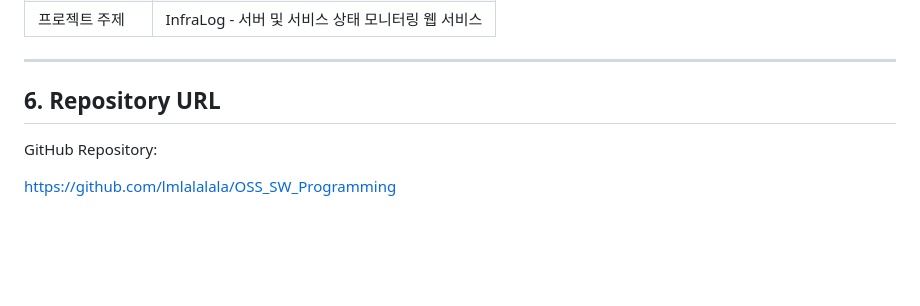
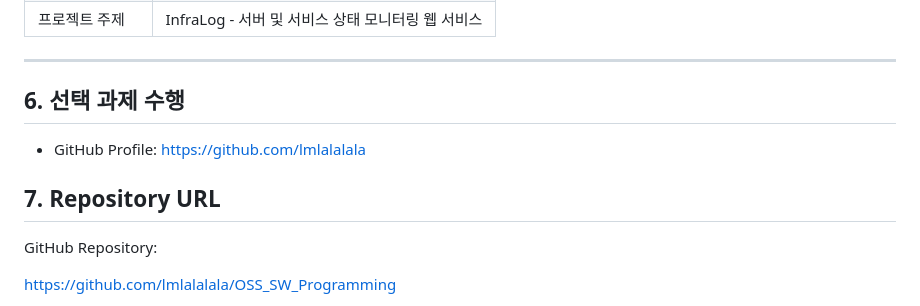
Before and after one commit to lmlalalala/OSS_SW_Programming, a Markdown page: WEEK1_SETUP_AND_PROPOSAL.md, the part around the change. GitHub-like rendering; blank space fills up the shorter version.

Commit message:
Update WEEK1_SETUP_AND_PROPOSAL.md
선택과제 수행 첨부

```diff
--- a/WEEK1_SETUP_AND_PROPOSAL.md
+++ b/WEEK1_SETUP_AND_PROPOSAL.md
@@ -123,7 +123,10 @@ Repository 이름:
 
 ---
 
-## 6. Repository URL
+## 6. 선택 과제 수행
+- GitHub Profile: https://github.com/lmlalalala
+
+## 7. Repository URL
 
 GitHub Repository:
 
```
